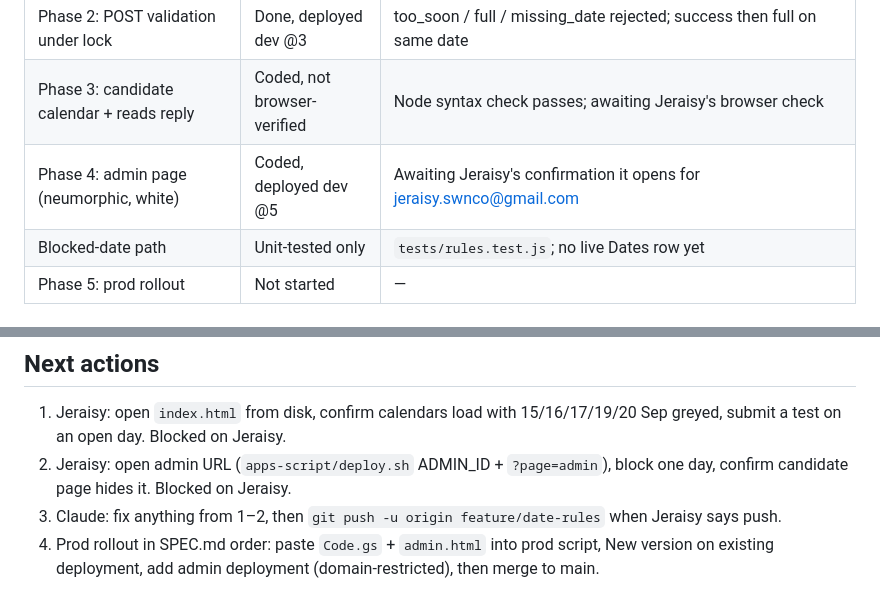
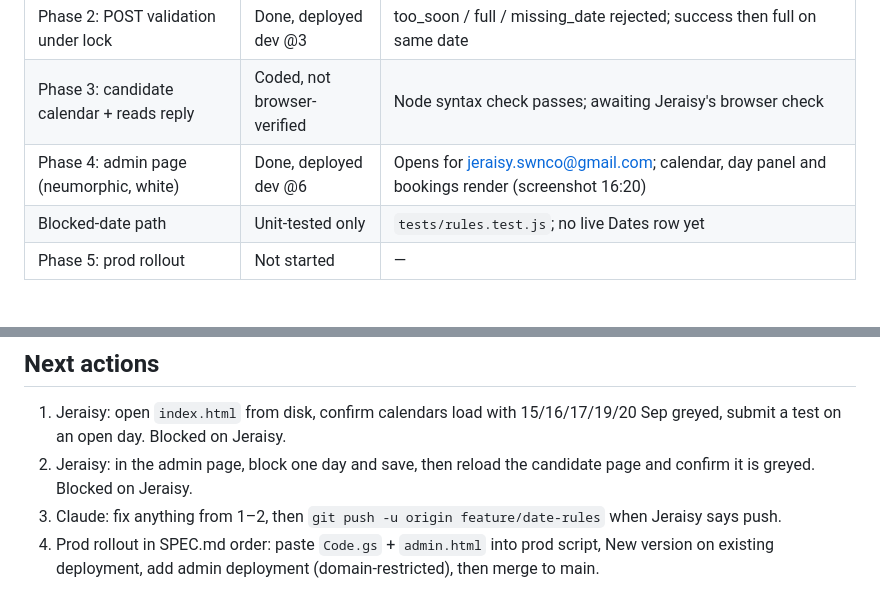
Before and after one commit to ellanaagustin/fellow-academy-cce-spr-intake, a Markdown page: docs/savepoint-2026-09-13.md, 2 parts joined by grey strips. Rendered like a GitHub page.

Commit message:
Savepoint 2026-09-13: admin page verified in browser, white button styling
Co-Authored-By: Claude Fable 5.1 <noreply@anthropic.com>
Claude-Session: https://claude.ai/code/session_01Er2oytHEnK8TxGihxsqH6w

```diff
--- a/docs/savepoint-2026-09-13.md
+++ b/docs/savepoint-2026-09-13.md
@@ -12,7 +12,7 @@ Branch: `feature/date-rules` (not pushed). Spec and progress log: `SPEC.md`.
 | Phase 1: Settings/Dates tabs + GET availability | Done, deployed dev @3 | curl GET returns `{today,minDate,maxDate,unavailable[]}` matching real bookings |
 | Phase 2: POST validation under lock | Done, deployed dev @3 | too_soon / full / missing_date rejected; success then full on same date |
 | Phase 3: candidate calendar + reads reply | Coded, not browser-verified | Node syntax check passes; awaiting Jeraisy's browser check |
-| Phase 4: admin page (neumorphic, white) | Coded, deployed dev @5 | Awaiting Jeraisy's confirmation it opens for jeraisy.swnco@gmail.com |
+| Phase 4: admin page (neumorphic, white) | Done, deployed dev @6 | Opens for jeraisy.swnco@gmail.com; calendar, day panel and bookings render (screenshot 16:20) |
 | Blocked-date path | Unit-tested only | `tests/rules.test.js`; no live Dates row yet |
 | Phase 5: prod rollout | Not started | — |
 
@@ -23,7 +23,7 @@ Branch: `feature/date-rules` (not pushed). Spec and progress log: `SPEC.md`.
 
 ## Next actions
 1. Jeraisy: open `index.html` from disk, confirm calendars load with 15/16/17/19/20 Sep greyed, submit a test on an open day. Blocked on Jeraisy.
-2. Jeraisy: open admin URL (`apps-script/deploy.sh` ADMIN_ID + `?page=admin`), block one day, confirm candidate page hides it. Blocked on Jeraisy.
+2. Jeraisy: in the admin page, block one day and save, then reload the candidate page and confirm it is greyed. Blocked on Jeraisy.
 3. Claude: fix anything from 1–2, then `git push -u origin feature/date-rules` when Jeraisy says push.
 4. Prod rollout in SPEC.md order: paste `Code.gs` + `admin.html` into prod script, New version on existing deployment, add admin deployment (domain-restricted), then merge to main.
 
```
Also changed, not shown: SPEC.md (+1 -0 lines).
